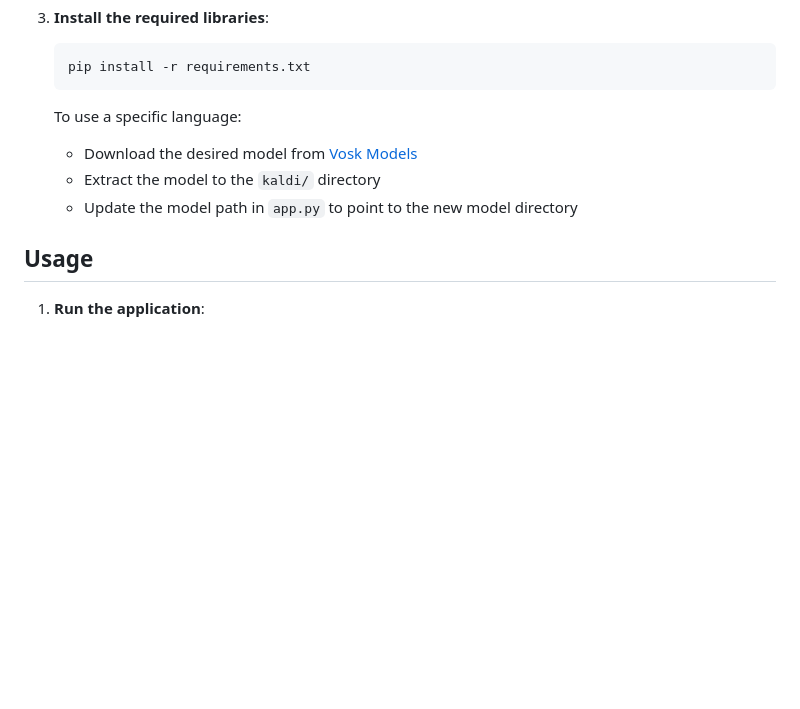
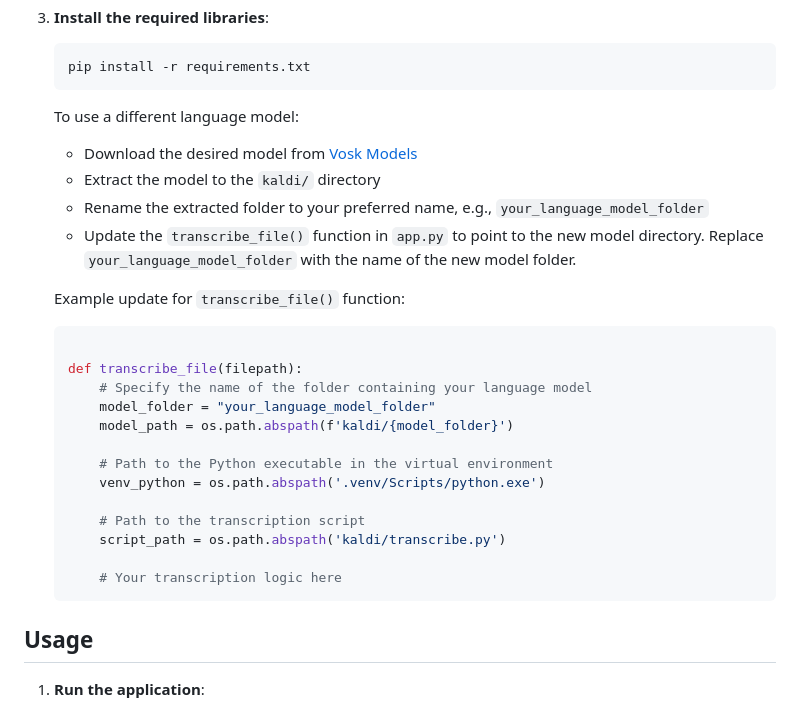
Before and after one commit to adibshirazi/VoiceToWords, a Markdown page: README.md, the part around the change. Rendered like a GitHub page; blank space fills up the shorter version.

````diff
--- a/README.md
+++ b/README.md
@@ -37,10 +37,29 @@ This is a web application built with Python and Flask that allows users to uploa
     pip install -r requirements.txt
     ```
 
-    To use a specific language:
+
+    To use a different language model:
     - Download the desired model from [Vosk Models](https://alphacephei.com/vosk/models)
     - Extract the model to the `kaldi/` directory
-    - Update the model path in `app.py` to point to the new model directory
+    - Rename the extracted folder to your preferred name, e.g., `your_language_model_folder`
+    - Update the `transcribe_file()` function in `app.py` to point to the new model directory. Replace `your_language_model_folder` with the name of the new model folder.
+
+    Example update for `transcribe_file()` function:
+    ```python
+
+    def transcribe_file(filepath):
+        # Specify the name of the folder containing your language model
+        model_folder = "your_language_model_folder"
+        model_path = os.path.abspath(f'kaldi/{model_folder}')
+
+        # Path to the Python executable in the virtual environment
+        venv_python = os.path.abspath('.venv/Scripts/python.exe')
+
+        # Path to the transcription script
+        script_path = os.path.abspath('kaldi/transcribe.py')
+
+        # Your transcription logic here
+    ```
 
 ## Usage
 
````
